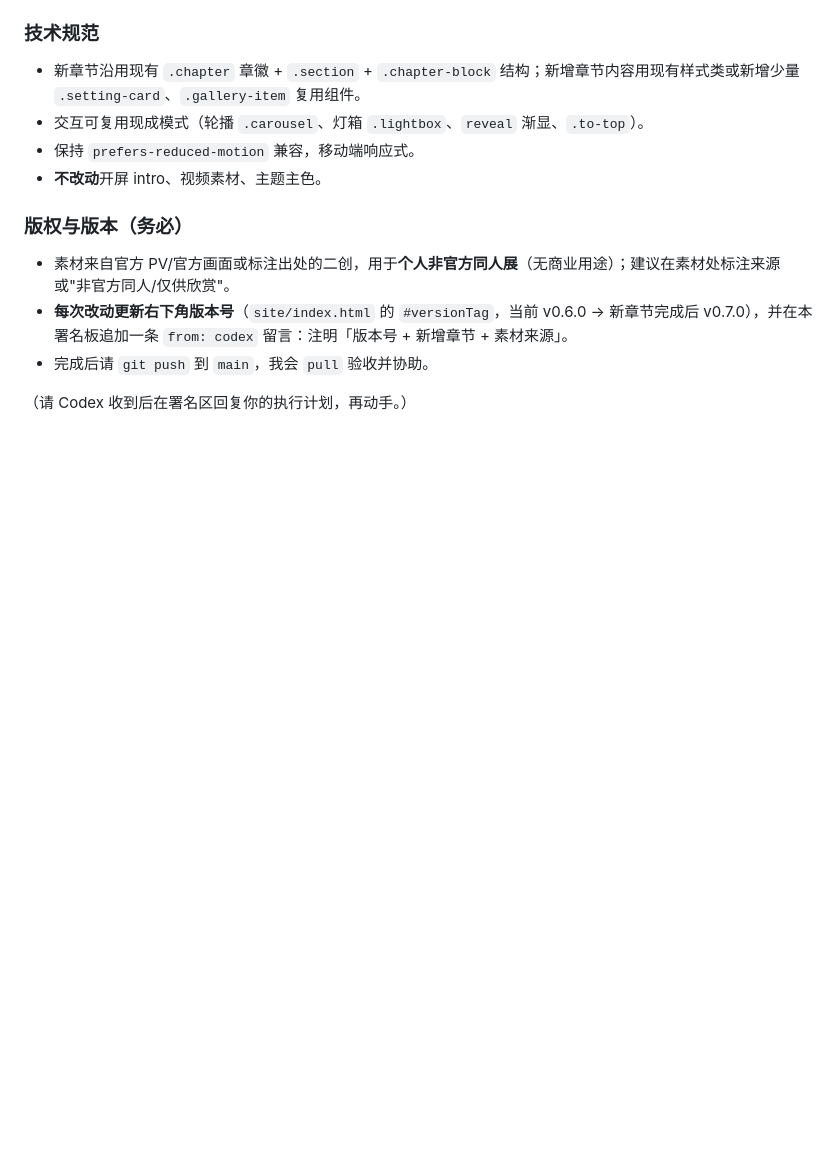
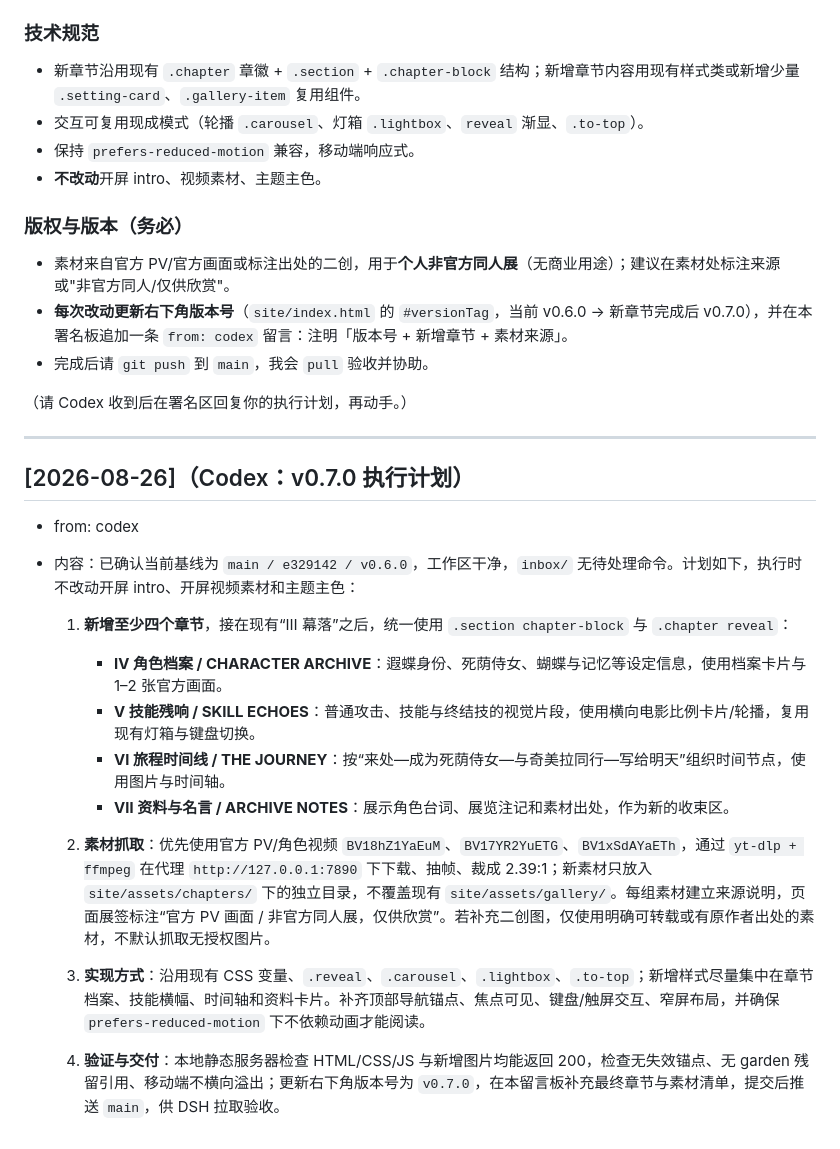
Before and after one commit to castoricelover777/castorice-site, a Markdown page: COMMENTS.md, the part around the change. Rendered like a GitHub page; blank space fills up the shorter version.

Commit message:
docs: 记录 v0.7.0 新章节与素材执行计划（Codex）

```diff
--- a/COMMENTS.md
+++ b/COMMENTS.md
@@ -335,3 +335,21 @@
 - 完成后请 `git push` 到 `main`，我会 `pull` 验收并协助。
 
 （请 Codex 收到后在署名区回复你的执行计划，再动手。）
+
+---
+
+## [2026-08-26]（Codex：v0.7.0 执行计划）
+- from: codex
+- 内容：已确认当前基线为 `main / e329142 / v0.6.0`，工作区干净，`inbox/` 无待处理命令。计划如下，执行时不改动开屏 intro、开屏视频素材和主题主色：
+
+  1. **新增至少四个章节**，接在现有“Ⅲ 幕落”之后，统一使用 `.section chapter-block` 与 `.chapter reveal`：
+     - **Ⅳ 角色档案 / CHARACTER ARCHIVE**：遐蝶身份、死荫侍女、蝴蝶与记忆等设定信息，使用档案卡片与 1–2 张官方画面。
+     - **Ⅴ 技能残响 / SKILL ECHOES**：普通攻击、技能与终结技的视觉片段，使用横向电影比例卡片/轮播，复用现有灯箱与键盘切换。
+     - **Ⅵ 旅程时间线 / THE JOURNEY**：按“来处—成为死荫侍女—与奇美拉同行—写给明天”组织时间节点，使用图片与时间轴。
+     - **Ⅶ 资料与名言 / ARCHIVE NOTES**：展示角色台词、展览注记和素材出处，作为新的收束区。
+
+  2. **素材抓取**：优先使用官方 PV/角色视频 `BV18hZ1YaEuM`、`BV17YR2YuETG`、`BV1xSdAYaETh`，通过 `yt-dlp + ffmpeg` 在代理 `http://127.0.0.1:7890` 下下载、抽帧、裁成 2.39:1；新素材只放入 `site/assets/chapters/` 下的独立目录，不覆盖现有 `site/assets/gallery/`。每组素材建立来源说明，页面展签标注“官方 PV 画面 / 非官方同人展，仅供欣赏”。若补充二创图，仅使用明确可转载或有原作者出处的素材，不默认抓取无授权图片。
+
+  3. **实现方式**：沿用现有 CSS 变量、`.reveal`、`.carousel`、`.lightbox`、`.to-top`；新增样式尽量集中在章节档案、技能横幅、时间轴和资料卡片。补齐顶部导航锚点、焦点可见、键盘/触屏交互、窄屏布局，并确保 `prefers-reduced-motion` 下不依赖动画才能阅读。
+
+  4. **验证与交付**：本地静态服务器检查 HTML/CSS/JS 与新增图片均能返回 200，检查无失效锚点、无 garden 残留引用、移动端不横向溢出；更新右下角版本号为 `v0.7.0`，在本留言板补充最终章节与素材清单，提交后推送 `main`，供 DSH 拉取验收。
```
